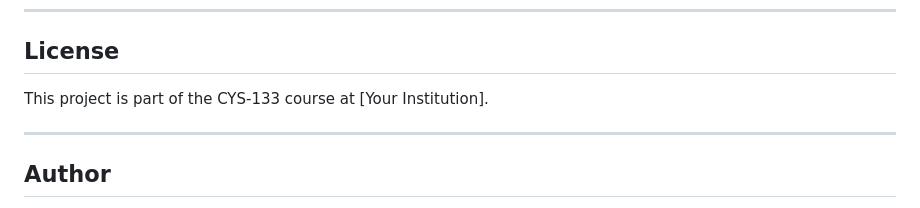
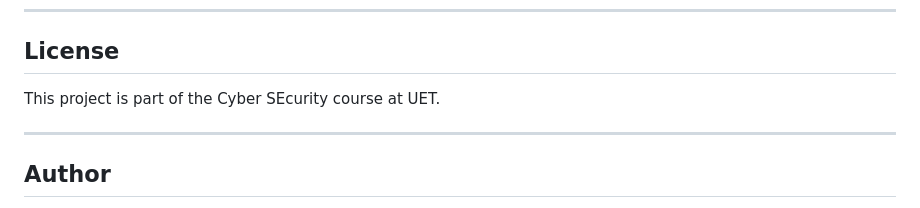
Before and after one commit to ay-shifa/SecureVault, a Markdown page: Readme.md, the part around one of its changes. Rendered like a GitHub page.

```diff
--- a/Readme.md
+++ b/Readme.md
@@ -214,7 +218,7 @@ The encrypted password viewer showing:
 
 ## License
 
-This project is part of the CYS-133 course at [Your Institution].
+This project is part of the Cyber SEcurity course at UET.
 
 ---
 
```
Also changed, not shown: other parts of Readme.md (+9 -8 lines).
